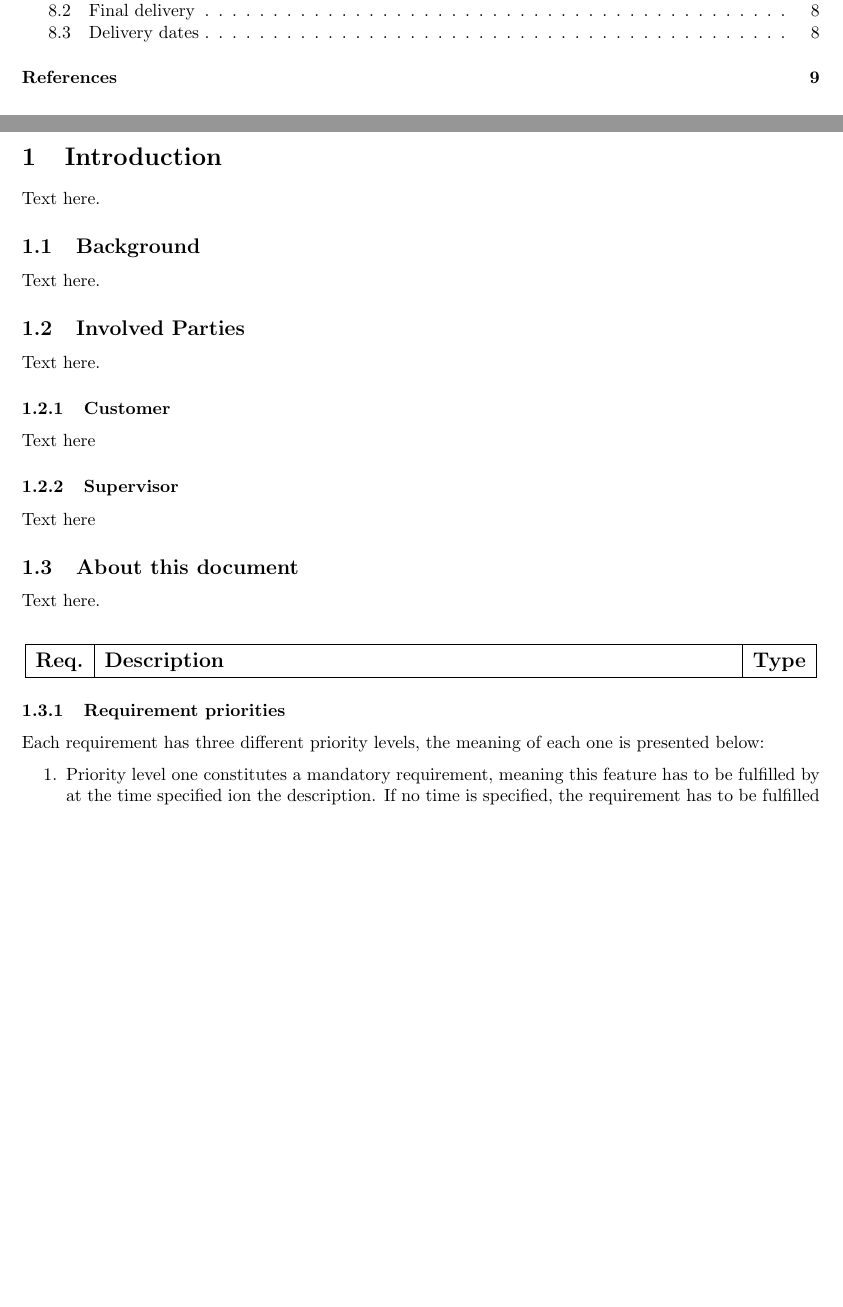
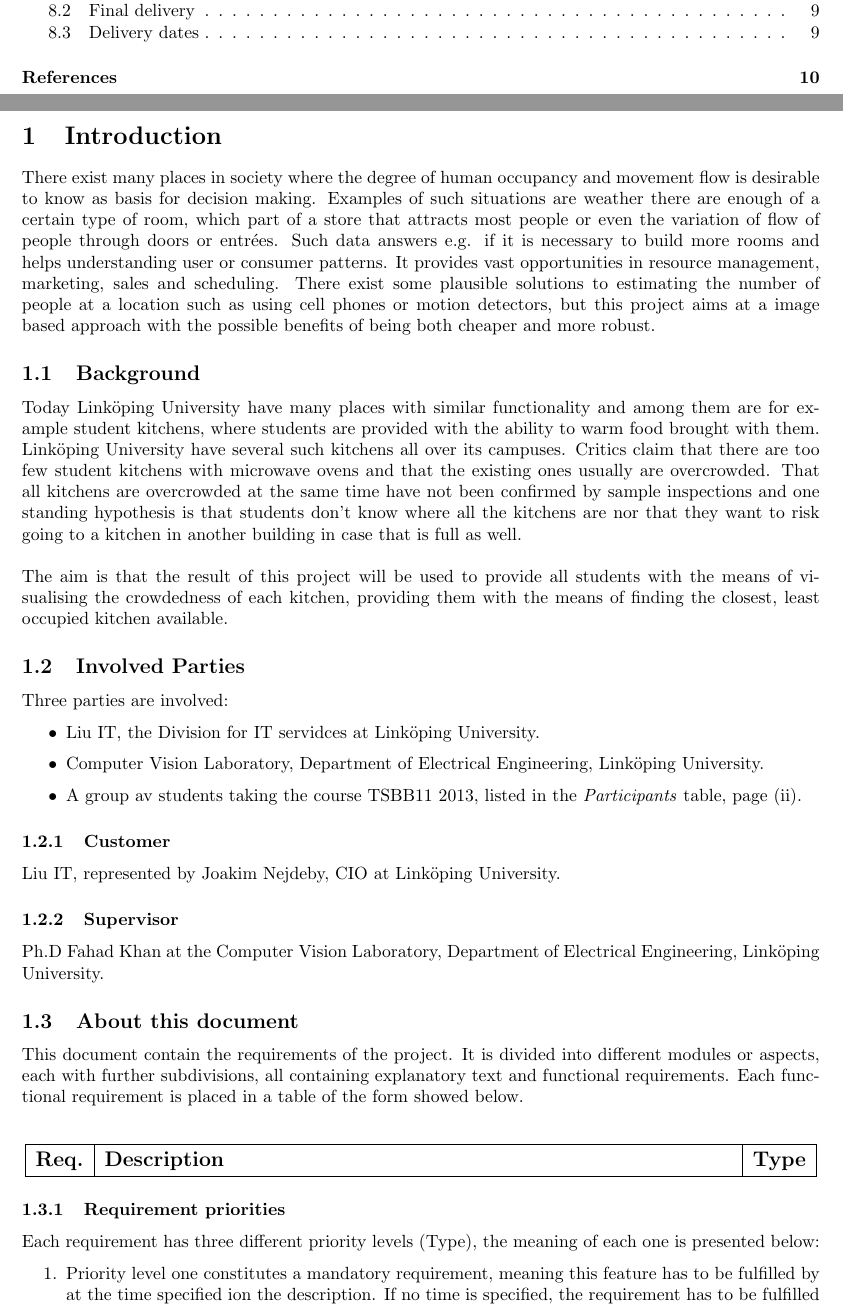
Before and after one commit to GroupDenseKitchen/KitchenOccupation, a LaTeX document (doc/Requirement Specification/requirement_specification.tex, which reads doc/Requirement Specification/tex_files/introduction.tex): two parts of pages 3 and 6 of 14 before the commit and two parts of pages 3 and 6 of 15 after it, joined at a grey line, cut so that both start at the same text, the shorter picture padded with empty space. Compiled offline with pdfLaTeX.

Commit message:
Introduction complete (preliminary)
The first internal draft of the Introduction chapter is finished.

```diff
--- a/doc/Requirement Specification/tex_files/introduction.tex
+++ b/doc/Requirement Specification/tex_files/introduction.tex
@@ -1,26 +1,33 @@
-Text here.
+There exist many places in society where the degree of human occupancy and movement flow is desirable to know as basis for decision making. Examples of such situations are weather there are enough of a certain type of room, which part of a store that attracts most people or even the variation of flow of people through doors or entrées. Such data answers e.g. if it is necessary to build more rooms and helps understanding user or consumer patterns. It provides vast opportunities in resource management, marketing, sales and scheduling. There exist some plausible solutions to estimating the number of people at a location such as using cell phones or motion detectors, but this project aims at a image based approach with the possible benefits of being both cheaper and more robust.
 
 \subsection{Background}
-Text here.
+Today Linköping University have many places with similar functionality and among them are for example student kitchens, where students are provided with the ability to warm food brought with them. Linköping University have several such kitchens all over its campuses. Critics claim that there are too few student kitchens with microwave ovens and that the existing ones usually are overcrowded. That all kitchens are overcrowded at the same time have not been confirmed by sample inspections and one standing hypothesis is that students don't know where all the kitchens are nor that they want to risk going to a kitchen in another building in case that is full as well.\\
+\\
+The aim is that the result of this project will be used to provide all students with the means of visualising the crowdedness of each kitchen, providing them with the means of finding the closest, least occupied kitchen available.
 
 \subsection{Involved Parties}
-Text here.
+Three parties are involved:
+\begin{itemize}
+\item Liu IT, the Division for IT servidces at Linköping University.
+\item Computer Vision Laboratory, Department of Electrical Engineering, Linköping University.
+\item A group av students taking the course TSBB11 2013, listed in the \textit{Participants} table, page (ii).
+\end{itemize}
 
 \subsubsection{Customer}
-Text here
+Liu IT, represented by Joakim Nejdeby, CIO at Linköping University.
 
 \subsubsection{Supervisor}
-Text here
+Ph.D Fahad Khan at the Computer Vision Laboratory, Department of Electrical Engineering, Linköping University.
 
 \subsection{About this document}
-Text here.
+This document contain the requirements of the project. It is divided into different modules or aspects, each with further subdivisions, all containing explanatory text and functional requirements. Each functional requirement is placed in a table of the form showed below.
 
 \reqtable
 {
 
 }
 \subsubsection{Requirement priorities}
-Each requirement has three different priority levels, the meaning of each one is presented below:
+Each requirement has three different priority levels (Type), the meaning of each one is presented below:
 
 \begin{enumerate}
 	\item Priority level one constitutes a mandatory requirement, meaning this feature has to be fulfilled by at the time specified ion the description. If no time is specified, the requirement has to be fulfilled by the time of the final delivery (see section \ref{sec:delivery}). %Länk till sektionen med leveranskraven
```
